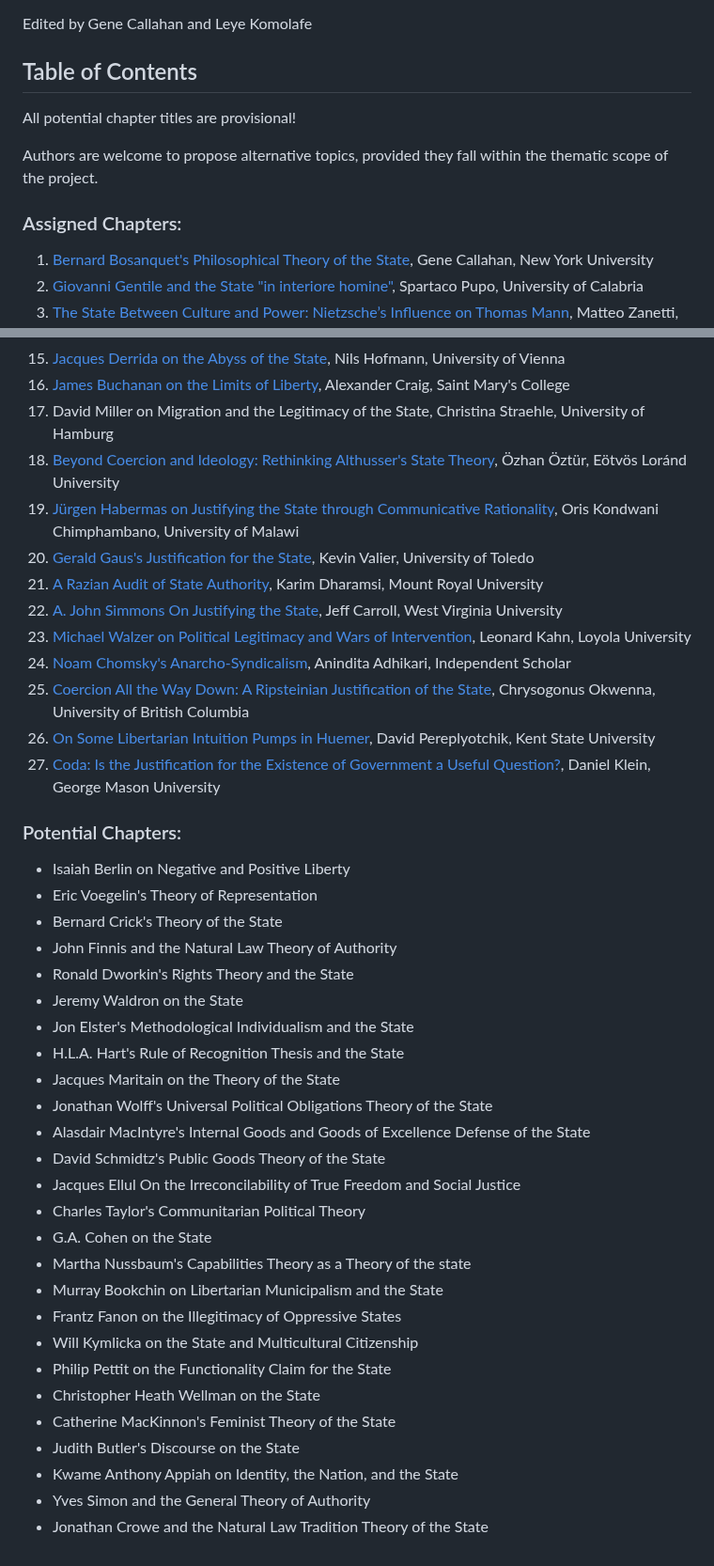
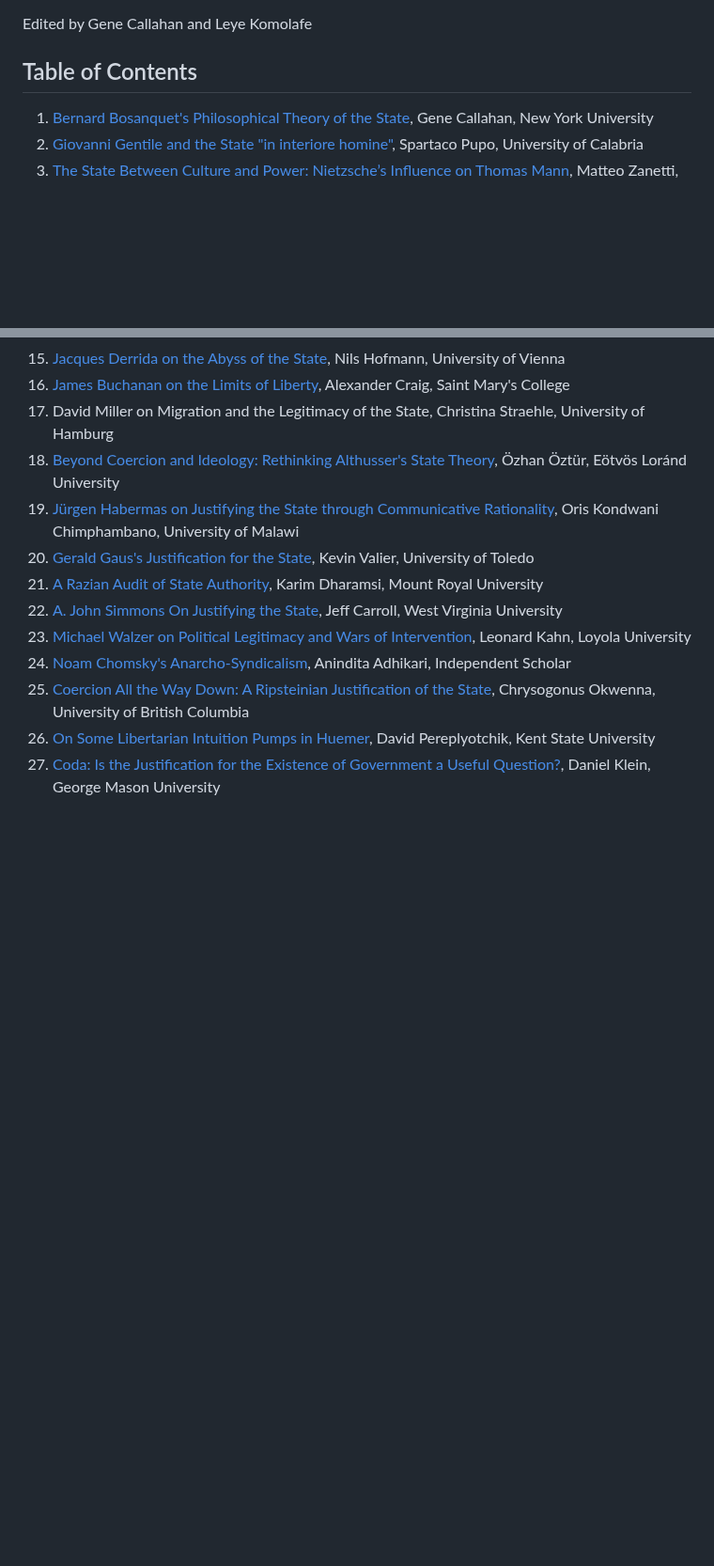
Before and after one commit to gcallah/JustifyingTheState, a Markdown page: toc.md, 2 parts joined by grey strips. Shown at 94% size. GitHub-like rendering; blank space fills up the shorter version.

Commit message:
Took potential chapters out of TOC.

```diff
--- a/toc.md
+++ b/toc.md
@@ -4,13 +4,6 @@ Edited by Gene Callahan and Leye Komolafe
 
 
 ## Table of Contents
-
-All potential chapter titles are provisional!
-
-Authors are welcome to propose alternative topics, provided they fall
-within the thematic scope of the project.
-
-### Assigned Chapters:
 
 1. [Bernard Bosanquet's Philosophical Theory of the State](abstracts.bosanquet.md), Gene Callahan, New York University
 1. [Giovanni Gentile and the State "in interiore homine"](abstracts/gentile.md), Spartaco Pupo, University of Calabria
@@ -44,32 +37,3 @@ Oris Kondwani Chimphambano, University of Malawi
 1. [Coercion All the Way Down: A Ripsteinian Justification of the State](abstracts/ripstein.md), Chrysogonus Okwenna, University of British Columbia
 1. [On Some Libertarian Intuition Pumps in Huemer](abstracts/huemer.md), David Pereplyotchik, Kent State University
 1. [Coda: Is the Justification for the Existence of Government a Useful Question?](abstracts/coda.md), Daniel Klein, George Mason University
-
-### Potential Chapters:
-
-- Isaiah Berlin on Negative and Positive Liberty
-- Eric Voegelin's Theory of Representation
-- Bernard Crick's Theory of the State
-- John Finnis and the Natural Law Theory of Authority
-- Ronald Dworkin's Rights Theory and the State
-- Jeremy Waldron on the State
-- Jon Elster's Methodological Individualism and the State
-- H.L.A. Hart's Rule of Recognition Thesis and the State
-- Jacques Maritain on the Theory of the State
-- Jonathan Wolff's Universal Political Obligations Theory of the State
-- Alasdair MacIntyre's Internal Goods and Goods of Excellence Defense of the State
-- David Schmidtz's Public Goods Theory of the State
-- Jacques Ellul On the Irreconcilability of True Freedom and Social Justice
-- Charles Taylor's Communitarian Political Theory
-- G.A. Cohen on the State
-- Martha Nussbaum's Capabilities Theory as a Theory of the state
-- Murray Bookchin on Libertarian Municipalism and the State
-- Frantz Fanon on the Illegitimacy of Oppressive States
-- Will Kymlicka on the State and Multicultural Citizenship
-- Philip Pettit on the Functionality Claim for the State
-- Christopher Heath Wellman on the State
-- Catherine MacKinnon's Feminist Theory of the State
-- Judith Butler's Discourse on the State
-- Kwame Anthony Appiah on Identity, the Nation, and the State
-- Yves Simon and the General Theory of Authority
-- Jonathan Crowe and the Natural Law Tradition Theory of the State
```
